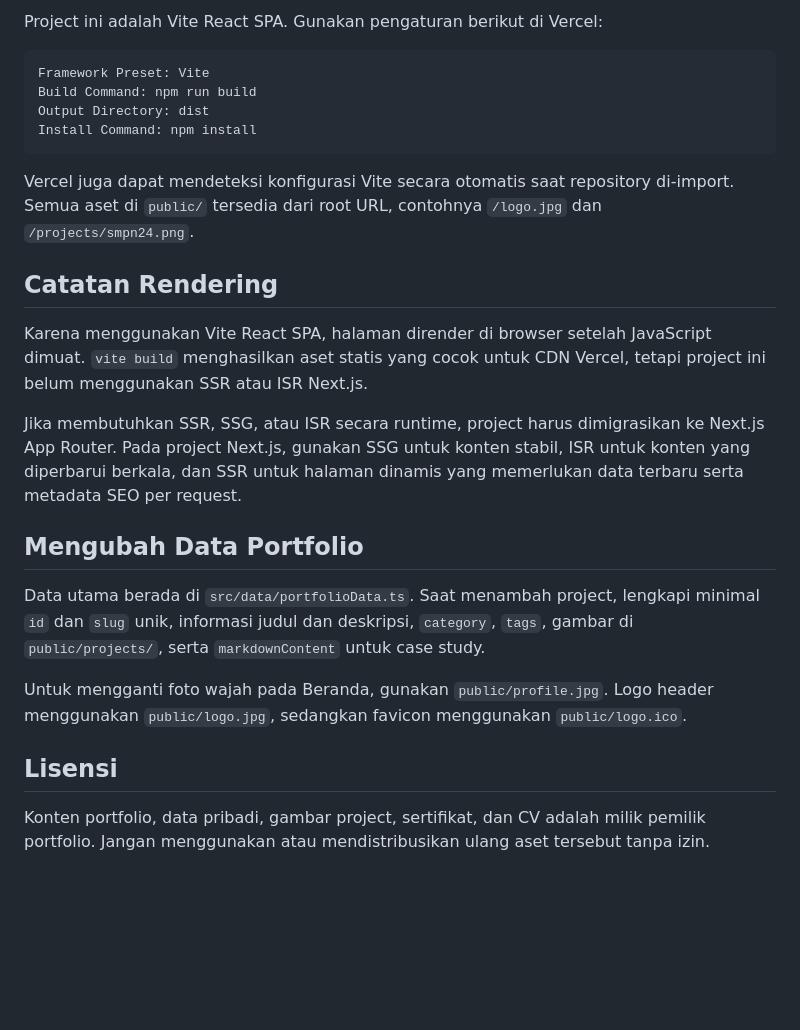
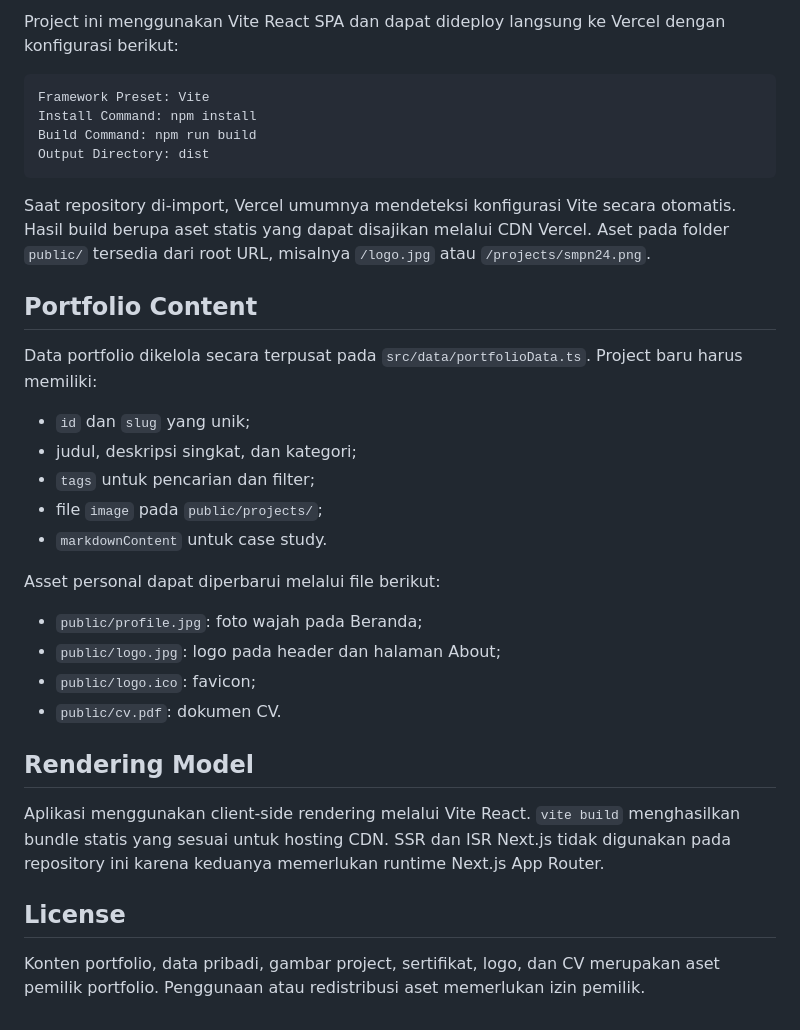
Before and after one commit to IngsR/Portofolio, a Markdown page: README.md, the part around one of its changes. Drawn GitHub-style; blank space fills up the shorter version.

````diff
--- a/README.md
+++ b/README.md
@@ -75,27 +75,36 @@ npm run clean     # Membersihkan output build tertentu
 
-Project ini adalah Vite React SPA. Gunakan pengaturan berikut di Vercel:
+Project ini menggunakan Vite React SPA dan dapat dideploy langsung ke Vercel dengan konfigurasi berikut:
 
 ```text
 Framework Preset: Vite
+Install Command: npm install
 Build Command: npm run build
 Output Directory: dist
-Install Command: npm install
 ```
 
-Vercel juga dapat mendeteksi konfigurasi Vite secara otomatis saat repository di-import. Semua aset di `public/` tersedia dari root URL, contohnya `/logo.jpg` dan `/projects/smpn24.png`.
+Saat repository di-import, Vercel umumnya mendeteksi konfigurasi Vite secara otomatis. Hasil build berupa aset statis yang dapat disajikan melalui CDN Vercel. Aset pada folder `public/` tersedia dari root URL, misalnya `/logo.jpg` atau `/projects/smpn24.png`.
 
-## Catatan Rendering
+## Portfolio Content
 
-Karena menggunakan Vite React SPA, halaman dirender di browser setelah JavaScript dimuat. `vite build` menghasilkan aset statis yang cocok untuk CDN Vercel, tetapi project ini belum menggunakan SSR atau ISR Next.js.
+Data portfolio dikelola secara terpusat pada `src/data/portfolioData.ts`. Project baru harus memiliki:
 
-Jika membutuhkan SSR, SSG, atau ISR secara runtime, project harus dimigrasikan ke Next.js App Router. Pada project Next.js, gunakan SSG untuk konten stabil, ISR untuk konten yang diperbarui berkala, dan SSR untuk halaman dinamis yang memerlukan data terbaru serta metadata SEO per request.
+- `id` dan `slug` yang unik;
+- judul, deskripsi singkat, dan kategori;
+- `tags` untuk pencarian dan filter;
+- file `image` pada `public/projects/`;
+- `markdownContent` untuk case study.
 
-## Mengubah Data Portfolio
+Asset personal dapat diperbarui melalui file berikut:
 
-Data utama berada di `src/data/portfolioData.ts`. Saat menambah project, lengkapi minimal `id` dan `slug` unik, informasi judul dan deskripsi, `category`, `tags`, gambar di `public/projects/`, serta `markdownContent` untuk case study.
+- `public/profile.jpg`: foto wajah pada Beranda;
+- `public/logo.jpg`: logo pada header dan halaman About;
+- `public/logo.ico`: favicon;
+- `public/cv.pdf`: dokumen CV.
 
-Untuk mengganti foto wajah pada Beranda, gunakan `public/profile.jpg`. Logo header menggunakan `public/logo.jpg`, sedangkan favicon menggunakan `public/logo.ico`.
+## Rendering Model
 
-## Lisensi
+Aplikasi menggunakan client-side rendering melalui Vite React. `vite build` menghasilkan bundle statis yang sesuai untuk hosting CDN. SSR dan ISR Next.js tidak digunakan pada repository ini karena keduanya memerlukan runtime Next.js App Router.
 
-Konten portfolio, data pribadi, gambar project, sertifikat, dan CV adalah milik pemilik portfolio. Jangan menggunakan atau mendistribusikan ulang aset tersebut tanpa izin.
+## License
+
+Konten portfolio, data pribadi, gambar project, sertifikat, logo, dan CV merupakan aset pemilik portfolio. Penggunaan atau redistribusi aset memerlukan izin pemilik.
````
Also changed, not shown: other parts of README.md (+38 -38 lines).
